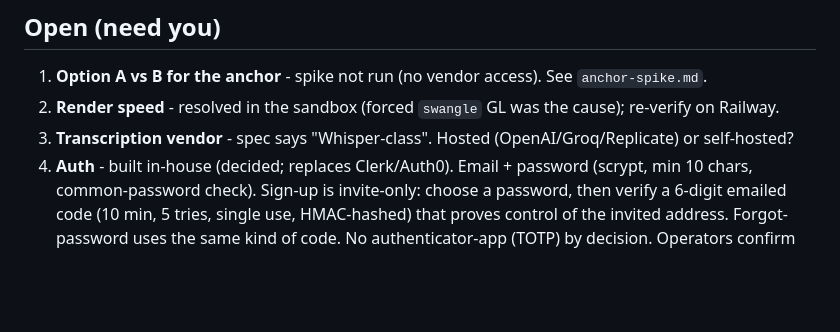
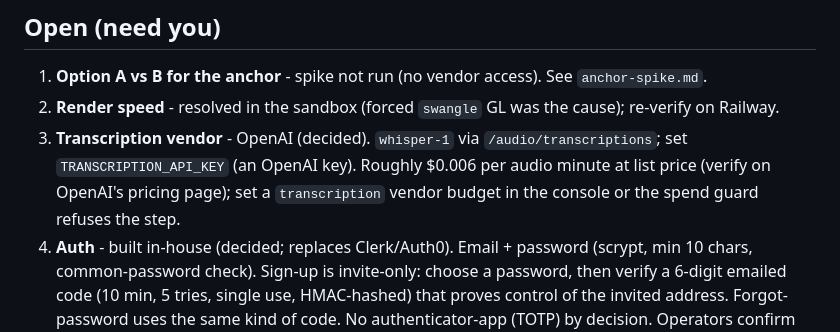
Before and after one commit to tobioyinlola/Newsagent, a Markdown page: docs/decisions.md, the part around the change. GitHub-like rendering; blank space fills up the shorter version.

Commit message:
Docs: transcription vendor is OpenAI
Co-Authored-By: Claude Sonnet 5.5 <noreply@anthropic.com>
Claude-Session: https://claude.ai/code/session_01KE1UU6tmqVksbhWMpDzKnU

```diff
--- a/docs/decisions.md
+++ b/docs/decisions.md
@@ -3,7 +3,7 @@
 ## Open (need you)
 1. **Option A vs B for the anchor** - spike not run (no vendor access). See `anchor-spike.md`.
 2. **Render speed** - resolved in the sandbox (forced `swangle` GL was the cause); re-verify on Railway.
-3. **Transcription vendor** - spec says "Whisper-class". Hosted (OpenAI/Groq/Replicate) or self-hosted?
+3. **Transcription vendor** - OpenAI (decided). `whisper-1` via `/audio/transcriptions`; set `TRANSCRIPTION_API_KEY` (an OpenAI key). Roughly $0.006 per audio minute at list price (verify on OpenAI's pricing page); set a `transcription` vendor budget in the console or the spend guard refuses the step.
 4. **Auth** - built in-house (decided; replaces Clerk/Auth0). Email + password (scrypt, min 10 chars, common-password check).
    Sign-up is invite-only: choose a password, then verify a 6-digit emailed code (10 min, 5 tries, single use, HMAC-hashed)
    that proves control of the invited address. Forgot-password uses the same kind of code. No authenticator-app (TOTP) by
```
Also changed, not shown: docs/gate-3.md (+1 -1 lines).
